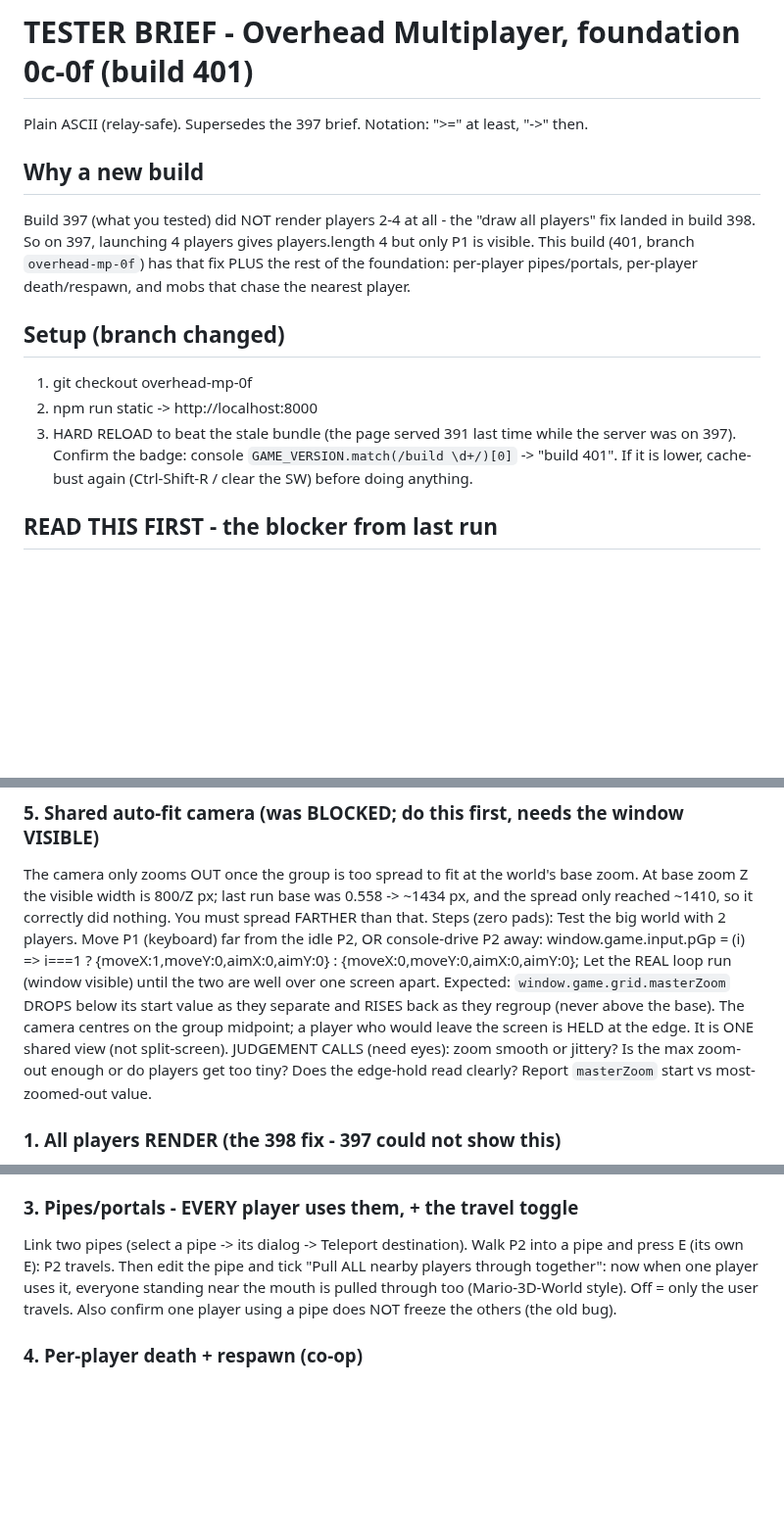
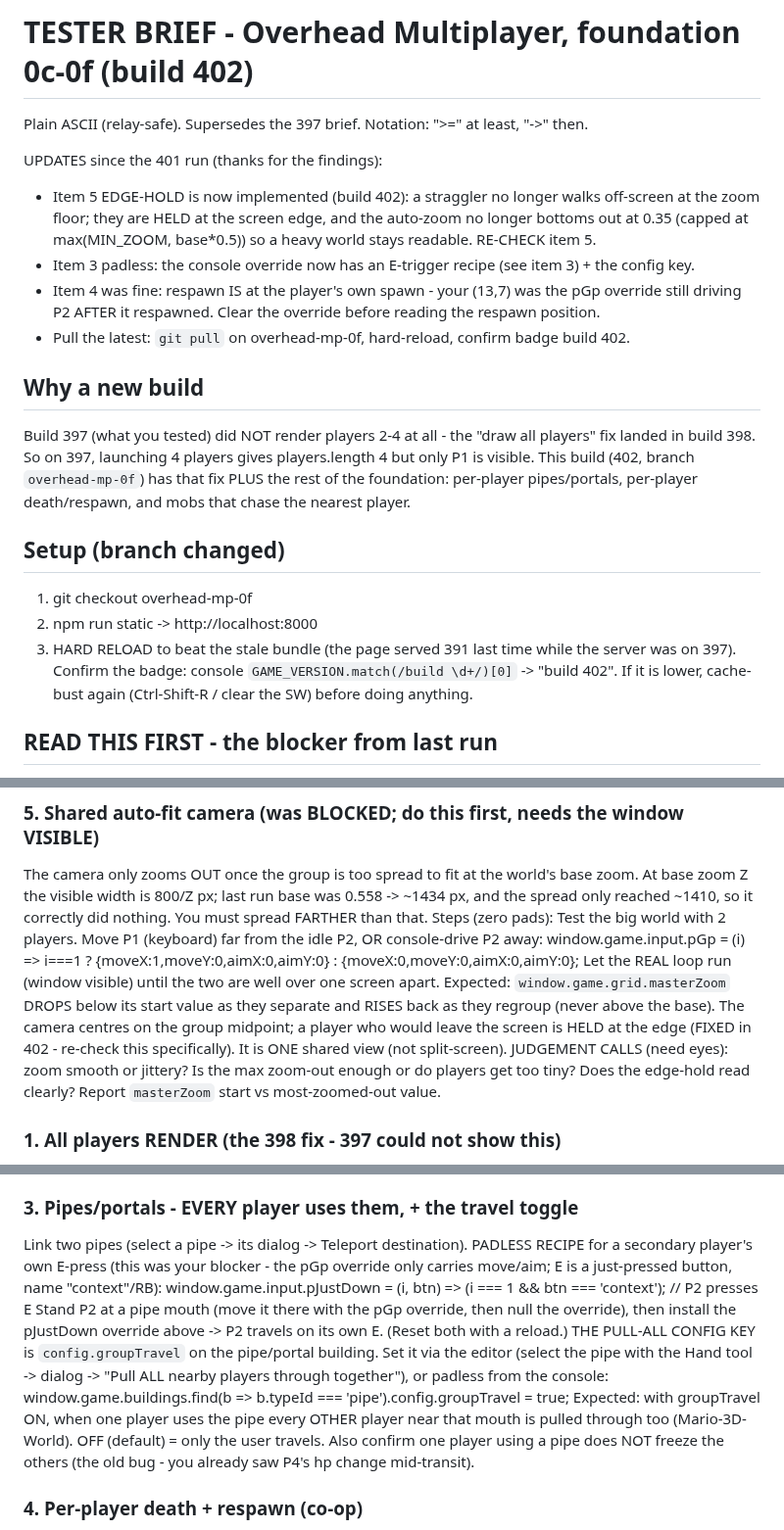
Before and after one commit to krtaylor-ui/steveo-platformer, a Markdown page: docs/TESTER_BRIEF_OVERHEAD_MP_0CEF.md, 3 parts joined by grey strips. Shown at 98% size. Drawn GitHub-style; blank space fills up the shorter version.

Commit message:
Brief 0c-0f: bump to 402, add padless E-trigger recipe + groupTravel key (unblocks item 3), note edge-hold fix + item-4 clarification
Co-Authored-By: Claude Opus 4.8 (1M context) <noreply@anthropic.com>

```diff
--- a/docs/TESTER_BRIEF_OVERHEAD_MP_0CEF.md
+++ b/docs/TESTER_BRIEF_OVERHEAD_MP_0CEF.md
@@ -1,12 +1,21 @@
-# TESTER BRIEF - Overhead Multiplayer, foundation 0c-0f (build 401)
+# TESTER BRIEF - Overhead Multiplayer, foundation 0c-0f (build 402)
 
 Plain ASCII (relay-safe). Supersedes the 397 brief. Notation: ">=" at least, "->" then.
+
+UPDATES since the 401 run (thanks for the findings):
+- Item 5 EDGE-HOLD is now implemented (build 402): a straggler no longer walks off-screen at the
+  zoom floor; they are HELD at the screen edge, and the auto-zoom no longer bottoms out at 0.35
+  (capped at max(MIN_ZOOM, base*0.5)) so a heavy world stays readable. RE-CHECK item 5.
+- Item 3 padless: the console override now has an E-trigger recipe (see item 3) + the config key.
+- Item 4 was fine: respawn IS at the player's own spawn - your (13,7) was the pGp override still
+  driving P2 AFTER it respawned. Clear the override before reading the respawn position.
+- Pull the latest: `git pull` on overhead-mp-0f, hard-reload, confirm badge build 402.
 
 ## Why a new build
 
 Build 397 (what you tested) did NOT render players 2-4 at all - the "draw all players" fix
 landed in build 398. So on 397, launching 4 players gives players.length 4 but only P1 is
-visible. This build (401, branch `overhead-mp-0f`) has that fix PLUS the rest of the foundation:
+visible. This build (402, branch `overhead-mp-0f`) has that fix PLUS the rest of the foundation:
 per-player pipes/portals, per-player death/respawn, and mobs that chase the nearest player.
 
 ## Setup (branch changed)
@@ -14,7 +23,7 @@ per-player pipes/portals, per-player death/respawn, and mobs that chase the near
 1. git checkout overhead-mp-0f
 2. npm run static  -> http://localhost:8000
 3. HARD RELOAD to beat the stale bundle (the page served 391 last time while the server was on
-   397). Confirm the badge: console `GAME_VERSION.match(/build \d+/)[0]` -> "build 401". If it is
+   397). Confirm the badge: console `GAME_VERSION.match(/build \d+/)[0]` -> "build 402". If it is
    lower, cache-bust again (Ctrl-Shift-R / clear the SW) before doing anything.
 
 ## READ THIS FIRST - the blocker from last run
@@ -62,7 +71,7 @@ console-drive P2 away:
 Let the REAL loop run (window visible) until the two are well over one screen apart.
 Expected: `window.game.grid.masterZoom` DROPS below its start value as they separate and RISES
 back as they regroup (never above the base). The camera centres on the group midpoint; a player
-who would leave the screen is HELD at the edge. It is ONE shared view (not split-screen).
+who would leave the screen is HELD at the edge (FIXED in 402 - re-check this specifically). It is ONE shared view (not split-screen).
 JUDGEMENT CALLS (need eyes): zoom smooth or jittery? Is the max zoom-out enough or do players get
 too tiny? Does the edge-hold read clearly? Report `masterZoom` start vs most-zoomed-out value.
 
@@ -76,11 +85,19 @@ Zero pads: the pGp override above moves only P2; P1/P3/P4 stay at 0 (you saw +70
 re-confirm here with the window visible so it's the real loop, not 200 manual _update() calls).
 
 ### 3. Pipes/portals - EVERY player uses them, + the travel toggle
-Link two pipes (select a pipe -> its dialog -> Teleport destination). Walk P2 into a pipe and
-press E (its own E): P2 travels. Then edit the pipe and tick "Pull ALL nearby players through
-together": now when one player uses it, everyone standing near the mouth is pulled through too
-(Mario-3D-World style). Off = only the user travels. Also confirm one player using a pipe does NOT
-freeze the others (the old bug).
+Link two pipes (select a pipe -> its dialog -> Teleport destination).
+PADLESS RECIPE for a secondary player's own E-press (this was your blocker - the pGp override only
+carries move/aim; E is a just-pressed button, name "context"/RB):
+    window.game.input.pJustDown = (i, btn) => (i === 1 && btn === 'context');   // P2 presses E
+Stand P2 at a pipe mouth (move it there with the pGp override, then null the override), then
+install the pJustDown override above -> P2 travels on its own E. (Reset both with a reload.)
+THE PULL-ALL CONFIG KEY is `config.groupTravel` on the pipe/portal building. Set it via the editor
+(select the pipe with the Hand tool -> dialog -> "Pull ALL nearby players through together"), or
+padless from the console:
+    window.game.buildings.find(b => b.typeId === 'pipe').config.groupTravel = true;
+Expected: with groupTravel ON, when one player uses the pipe every OTHER player near that mouth is
+pulled through too (Mario-3D-World). OFF (default) = only the user travels. Also confirm one player
+using a pipe does NOT freeze the others (the old bug - you already saw P4's hp change mid-transit).
 
 ### 4. Per-player death + respawn (co-op)
 With 2+ players, walk ONE into the deadly pit (set Pit blocks = deadly in settings). Expected:
```
